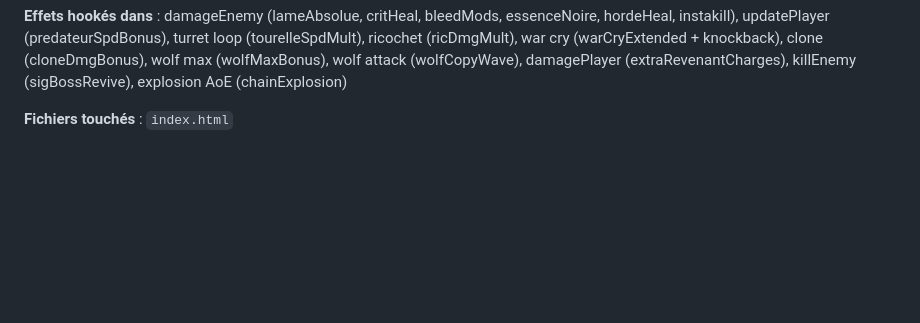
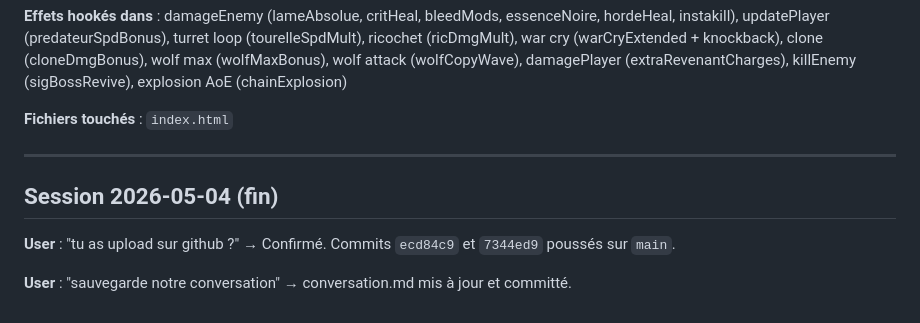
Before and after one commit to dkinsane31/crimson-survival-nightfall, a Markdown page: conversation.md, the part around the change. Rendered like a GitHub page; blank space fills up the shorter version.

Commit message:
docs: sauvegarde conversation fin session 2026-05-04

```diff
--- a/conversation.md
+++ b/conversation.md
@@ -805,3 +805,11 @@ Lecture intégrale du fichier `index.html` (7036 lignes) en plusieurs passes pou
 **Effets hookés dans** : damageEnemy (lameAbsolue, critHeal, bleedMods, essenceNoire, hordeHeal, instakill), updatePlayer (predateurSpdBonus), turret loop (tourelleSpdMult), ricochet (ricDmgMult), war cry (warCryExtended + knockback), clone (cloneDmgBonus), wolf max (wolfMaxBonus), wolf attack (wolfCopyWave), damagePlayer (extraRevenantCharges), killEnemy (sigBossRevive), explosion AoE (chainExplosion)
 
 **Fichiers touchés** : `index.html`
+
+---
+
+## Session 2026-05-04 (fin)
+
+**User** : "tu as upload sur github ?" → Confirmé. Commits `ecd84c9` et `7344ed9` poussés sur `main`.
+
+**User** : "sauvegarde notre conversation" → conversation.md mis à jour et committé.
```
